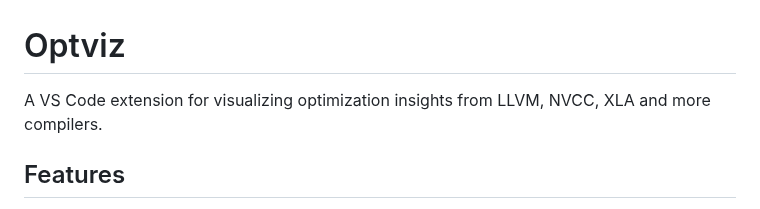
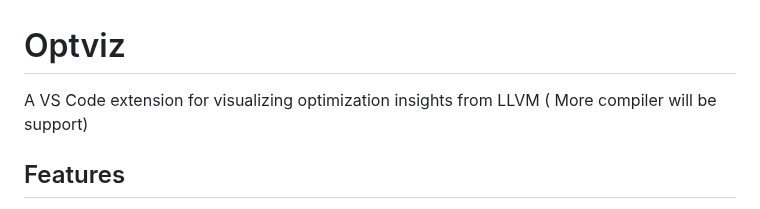
Before and after one commit to wayne-xyz/Optviz, a Markdown page: README.md, the part around the change. Rendered like a GitHub page.

Commit message:
Clarify compiler support in README
Updated description to clarify compiler support.

```diff
--- a/README.md
+++ b/README.md
@@ -1,6 +1,6 @@
 # Optviz
 
-A VS Code extension for visualizing optimization insights from LLVM, NVCC, XLA and more compilers.
+A VS Code extension for visualizing optimization insights from LLVM ( More compiler will be support)
 
 ## Features
 
```
